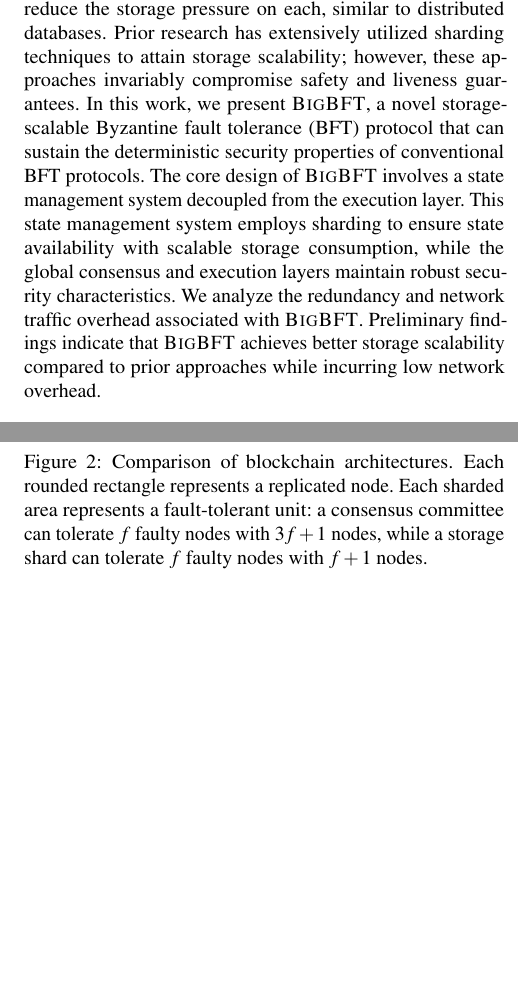
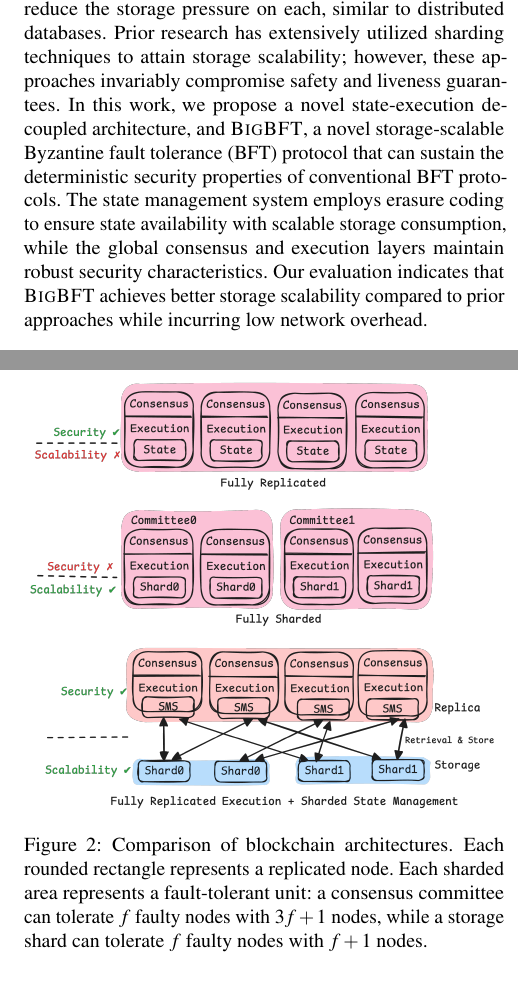
Before and after one commit to sgdxbc/bigbft-paper, a LaTeX document (paper.tex, which reads sections/abstract.tex): two parts of the columns of pages 1 and 5 of 17, joined at a grey line, cut so that both start at the same text, the shorter picture padded with empty space. Compiled offline with pdfLaTeX; a LaTeX package or settings file that is missing is left out.

Commit message:
abstract: update

```diff
--- a/sections/abstract.tex
+++ b/sections/abstract.tex
@@ -2,9 +2,7 @@
 Storage scalability is paramount in the era of big data blockchain.
 A storage-scalable blockchain can effectively scale out state storage to an arbitrary number of nodes and reduce the storage pressure on each, similar to distributed databases.
 Prior research has extensively utilized sharding techniques to attain storage scalability; however, these approaches invariably compromise safety and liveness guarantees.
-In this work, we present \sys, a novel storage-scalable Byzantine fault tolerance (BFT) protocol that can sustain the deterministic security properties of conventional BFT protocols.
-The core design of \sys involves a state management system decoupled from the execution layer.
-This state management system employs sharding to ensure state availability with scalable storage consumption, while the global consensus and execution layers maintain robust security characteristics.
-We analyze the redundancy and network traffic overhead associated with \sys.
-Preliminary findings indicate that \sys achieves better storage scalability compared to prior approaches while incurring low network overhead.
+In this work, we propose a novel state-execution decoupled architecture, and \sys, a novel storage-scalable Byzantine fault tolerance (BFT) protocol that can sustain the deterministic security properties of conventional BFT protocols.
+The state management system employs erasure coding to ensure state availability with scalable storage consumption, while the global consensus and execution layers maintain robust security characteristics.
+Our evaluation indicates that \sys achieves better storage scalability compared to prior approaches while incurring low network overhead.
 \end{abstract}
```
